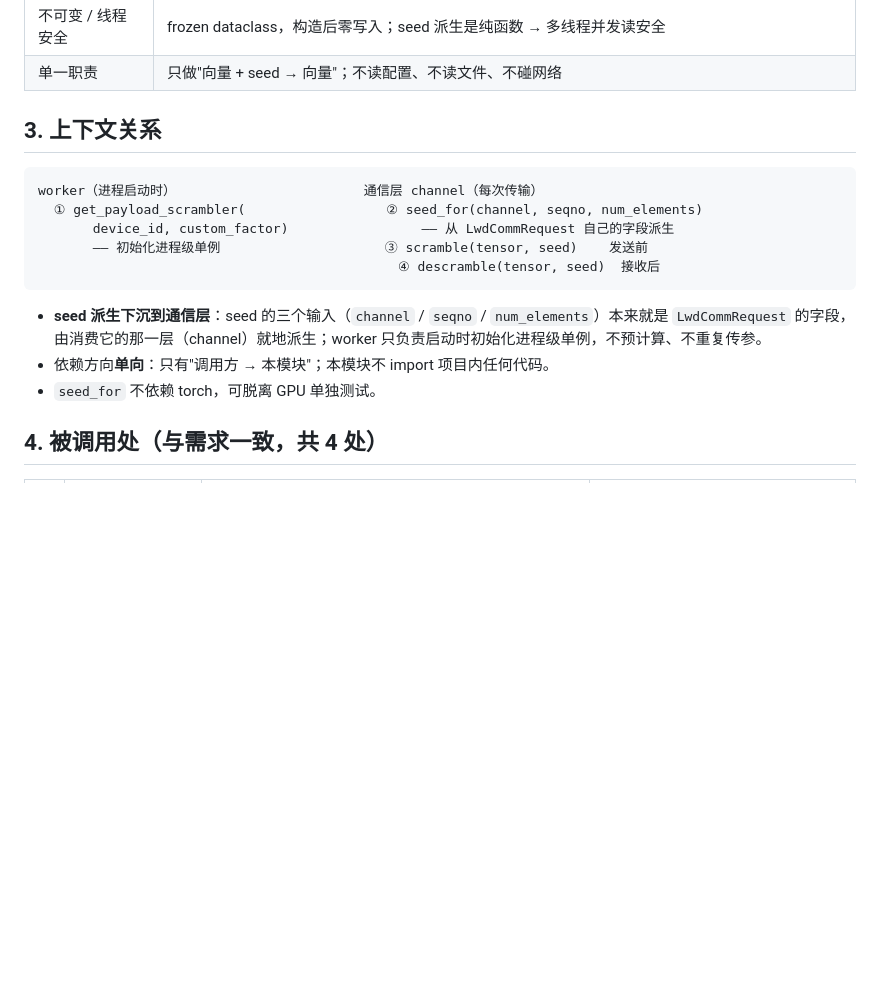
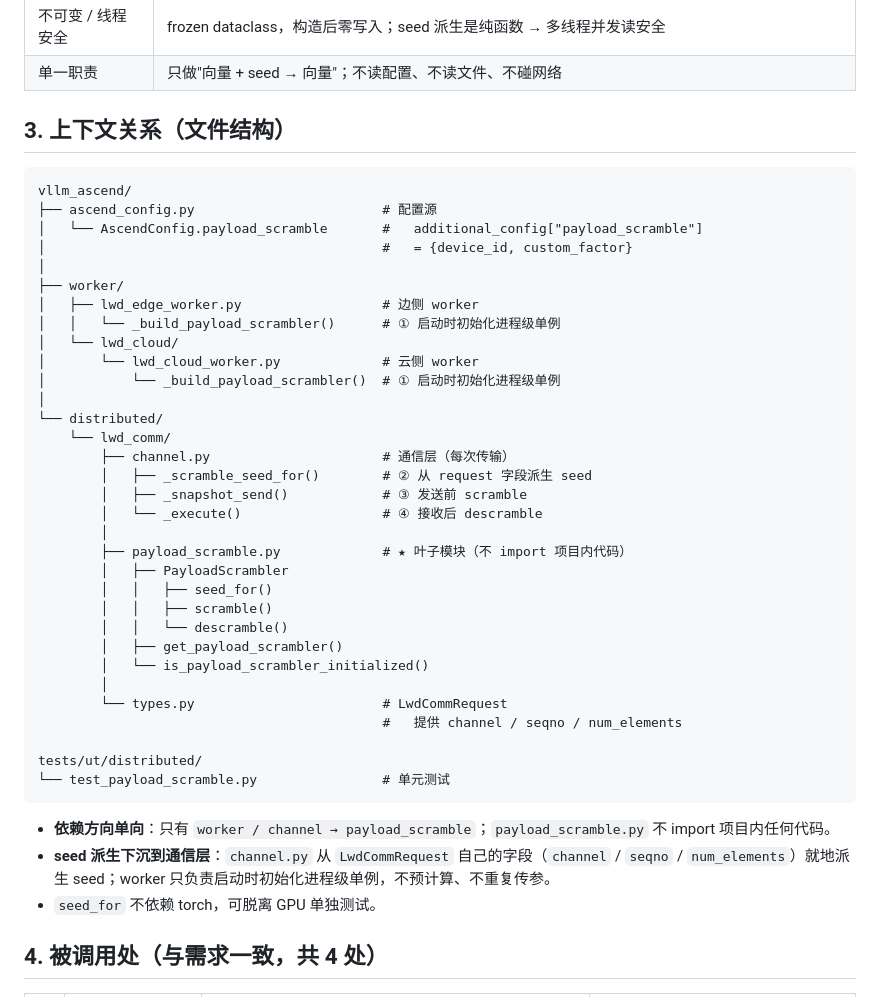
Before and after one commit to fei-cn-xie/assets, a Markdown page: vllm/加扰与解扰-设计.md, the part around the change. Rendered like a GitHub page; blank space fills up the shorter version.

Commit message:
加解扰设计更新

````diff
--- a/vllm/加扰与解扰-设计.md
+++ b/vllm/加扰与解扰-设计.md
@@ -69,18 +69,45 @@ def is_payload_scrambler_initialized() -> bool: ...
 | 不可变 / 线程安全 | frozen dataclass，构造后零写入；seed 派生是纯函数 → 多线程并发读安全 |
 | 单一职责 | 只做"向量 + seed → 向量"；不读配置、不读文件、不碰网络 |
 
-## 3. 上下文关系
+## 3. 上下文关系（文件结构）
 
 ```
-worker（进程启动时）                        通信层 channel（每次传输）
-  ① get_payload_scrambler(                  ② seed_for(channel, seqno, num_elements)
-       device_id, custom_factor)                 —— 从 LwdCommRequest 自己的字段派生
-       —— 初始化进程级单例                     ③ scramble(tensor, seed)    发送前
-                                              ④ descramble(tensor, seed)  接收后
+vllm_ascend/
+├── ascend_config.py                        # 配置源
+│   └── AscendConfig.payload_scramble       #   additional_config["payload_scramble"]
+│                                           #   = {device_id, custom_factor}
+│
+├── worker/
+│   ├── lwd_edge_worker.py                  # 边侧 worker
+│   │   └── _build_payload_scrambler()      # ① 启动时初始化进程级单例
+│   └── lwd_cloud/
+│       └── lwd_cloud_worker.py             # 云侧 worker
+│           └── _build_payload_scrambler()  # ① 启动时初始化进程级单例
+│
+└── distributed/
+    └── lwd_comm/
+        ├── channel.py                      # 通信层（每次传输）
+        │   ├── _scramble_seed_for()        # ② 从 request 字段派生 seed
+        │   ├── _snapshot_send()            # ③ 发送前 scramble
+        │   └── _execute()                  # ④ 接收后 descramble
+        │
+        ├── payload_scramble.py             # ★ 叶子模块（不 import 项目内代码）
+        │   ├── PayloadScrambler
+        │   │   ├── seed_for()
+        │   │   ├── scramble()
+        │   │   └── descramble()
+        │   ├── get_payload_scrambler()
+        │   └── is_payload_scrambler_initialized()
+        │
+        └── types.py                        # LwdCommRequest
+                                            #   提供 channel / seqno / num_elements
+
+tests/ut/distributed/
+└── test_payload_scramble.py                # 单元测试
 ```
 
-- **seed 派生下沉到通信层**：seed 的三个输入（`channel` / `seqno` / `num_elements`）本来就是 `LwdCommRequest` 的字段，由消费它的那一层（channel）就地派生；worker 只负责启动时初始化进程级单例，不预计算、不重复传参。
-- 依赖方向**单向**：只有"调用方 → 本模块"；本模块不 import 项目内任何代码。
+- **依赖方向单向**：只有 `worker / channel → payload_scramble`；`payload_scramble.py` 不 import 项目内任何代码。
+- **seed 派生下沉到通信层**：`channel.py` 从 `LwdCommRequest` 自己的字段（`channel` / `seqno` / `num_elements`）就地派生 seed；worker 只负责启动时初始化进程级单例，不预计算、不重复传参。
 - `seed_for` 不依赖 torch，可脱离 GPU 单独测试。
 
 ## 4. 被调用处（与需求一致，共 4 处）
````
